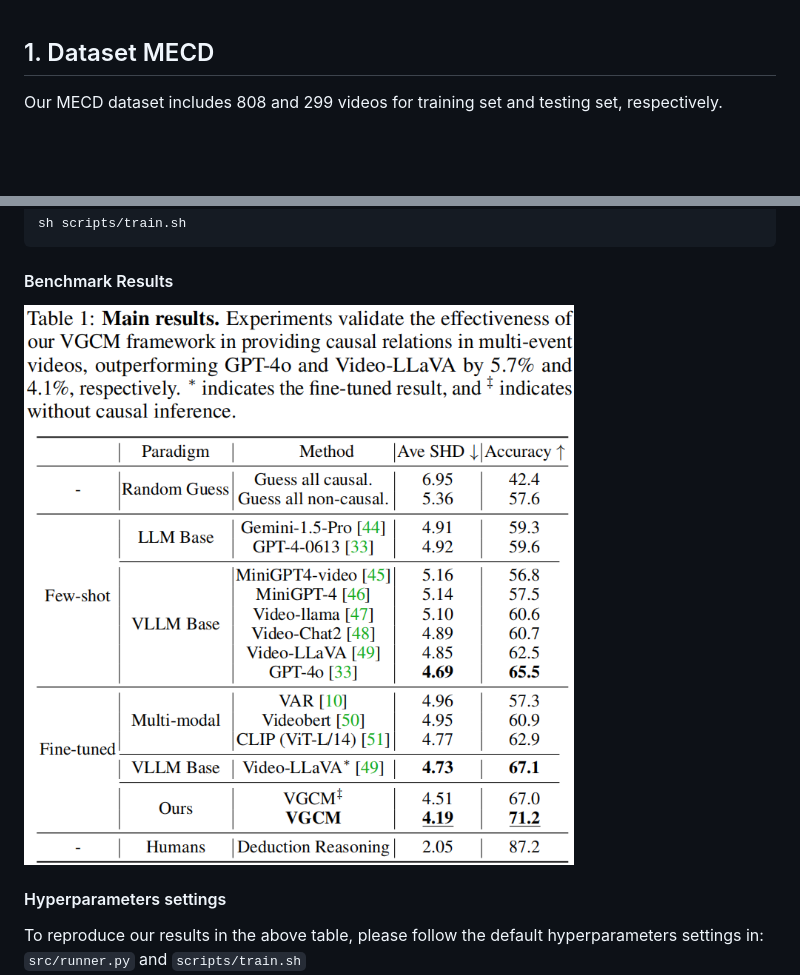
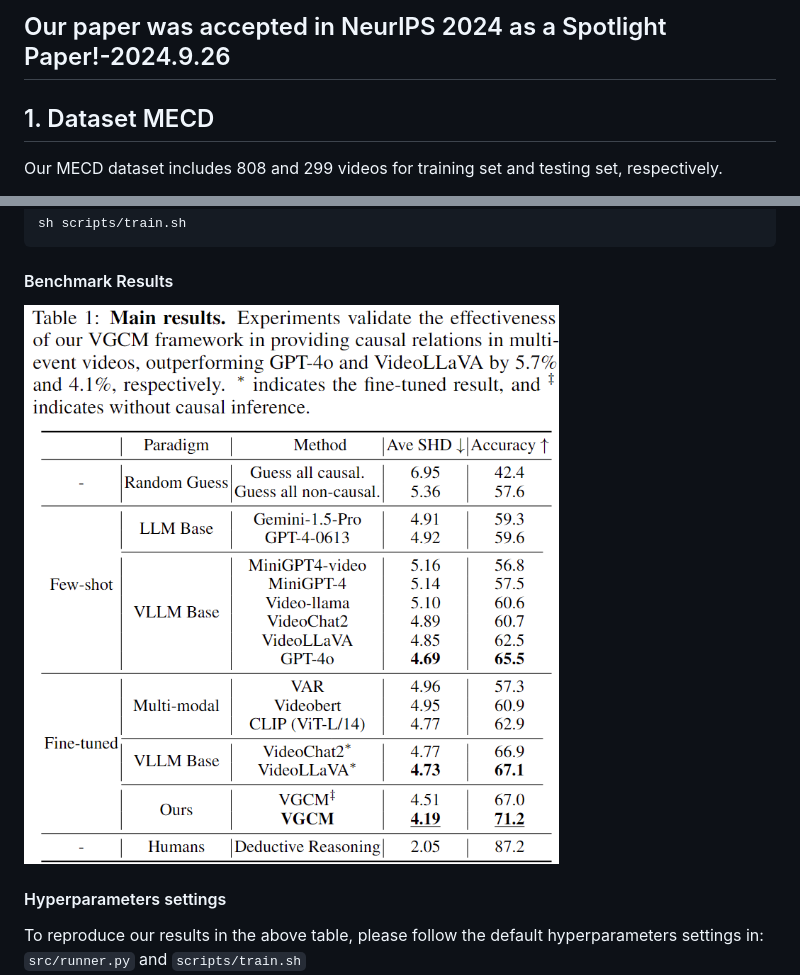
Before and after one commit to tychen-SJTU/MECD-Benchmark, a Markdown page: README.md, 2 parts joined by grey strips. Rendered like a GitHub page; pictures changed too: main.png; blank space fills up the shorter version.

```diff
--- a/README.md
+++ b/README.md
@@ -1,3 +1,4 @@
+## Our paper was accepted in NeurIPS 2024 as a Spotlight Paper!-2024.9.26
 ## 1. Dataset MECD
 Our MECD dataset includes 808 and 299 videos for training set and testing set, respectively.
 
```
